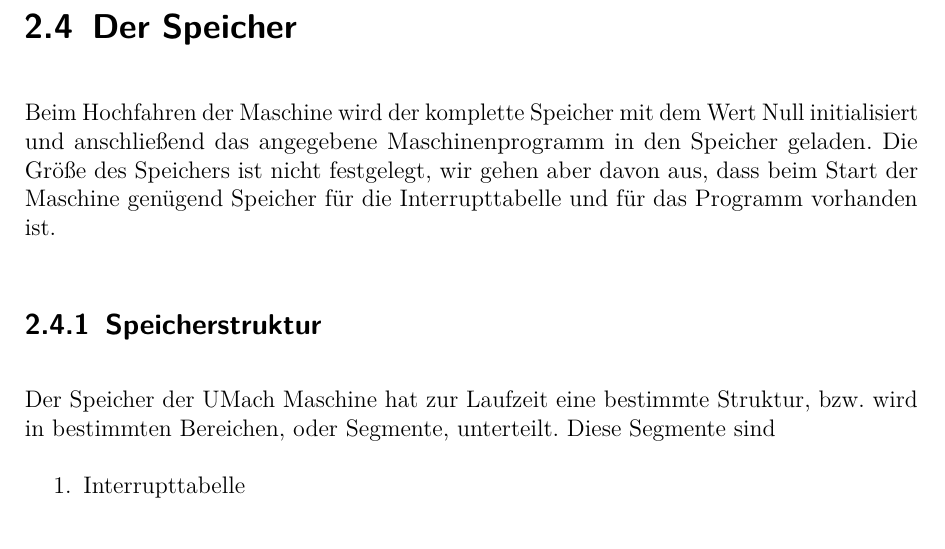
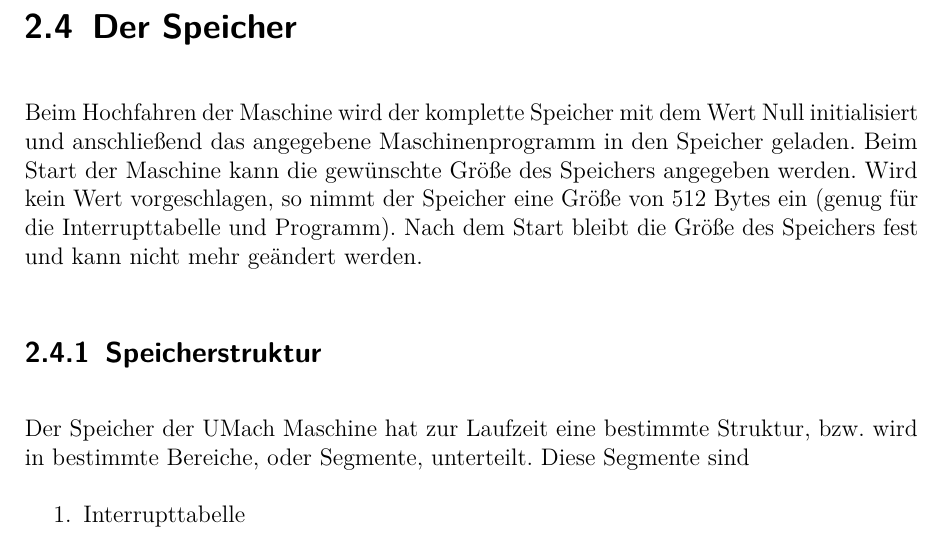
Before and after one commit to LiviuBeraru/UMachVM, a LaTeX document (doc/Specs/tex/UMachVM-Spec.tex, which reads doc/Specs/tex/organisation/Speicher.tex): part of page 16 of 68, cut so that both start at the same text. Compiled offline with pdfLaTeX; an older LaTeX class or package is replaced by its successor.

Commit message:
Kleine Änderung

```diff
--- a/doc/Specs/tex/organisation/Speicher.tex
+++ b/doc/Specs/tex/organisation/Speicher.tex
@@ -2,11 +2,12 @@
 \index{Speichermodell}
 \label{sec:Speicher}
 
-Beim Hochfahren der Maschine wird der komplette Speicher mit dem
-Wert Null initialisiert und anschließend das angegebene Maschinenprogramm in den
-Speicher geladen. Die Größe des Speichers ist nicht festgelegt, wir gehen aber
-davon aus, dass beim Start der Maschine genügend Speicher für die
-Interrupttabelle und für das Programm vorhanden ist.
+Beim Hochfahren der Maschine wird der komplette Speicher mit dem Wert Null
+initialisiert und anschließend das angegebene Maschinenprogramm in den Speicher
+geladen. Beim Start der Maschine kann die gewünschte Größe des Speichers
+angegeben werden. Wird kein Wert vorgeschlagen, so nimmt der Speicher eine Größe
+von 512 Bytes ein (genug für die Interrupttabelle und Programm). Nach dem Start
+bleibt die Größe des Speichers fest und kann nicht mehr geändert werden.
 
 
 \subsection{Speicherstruktur}
@@ -14,7 +15,7 @@ Interrupttabelle und für das Programm vorhanden ist.
 \index{Speicherstruktur}
 
 Der Speicher der UMach Maschine hat zur Laufzeit eine bestimmte Struktur, bzw.
-wird in bestimmten Bereichen, oder Segmente, unterteilt. Diese
+wird in bestimmte Bereiche, oder Segmente, unterteilt. Diese
 Segmente\index{Segment} sind
 \begin{enumerate}
  \item Interrupttabelle
```
Also changed, not shown: doc/Specs/tex/UMachVM-Spec.pdf.
